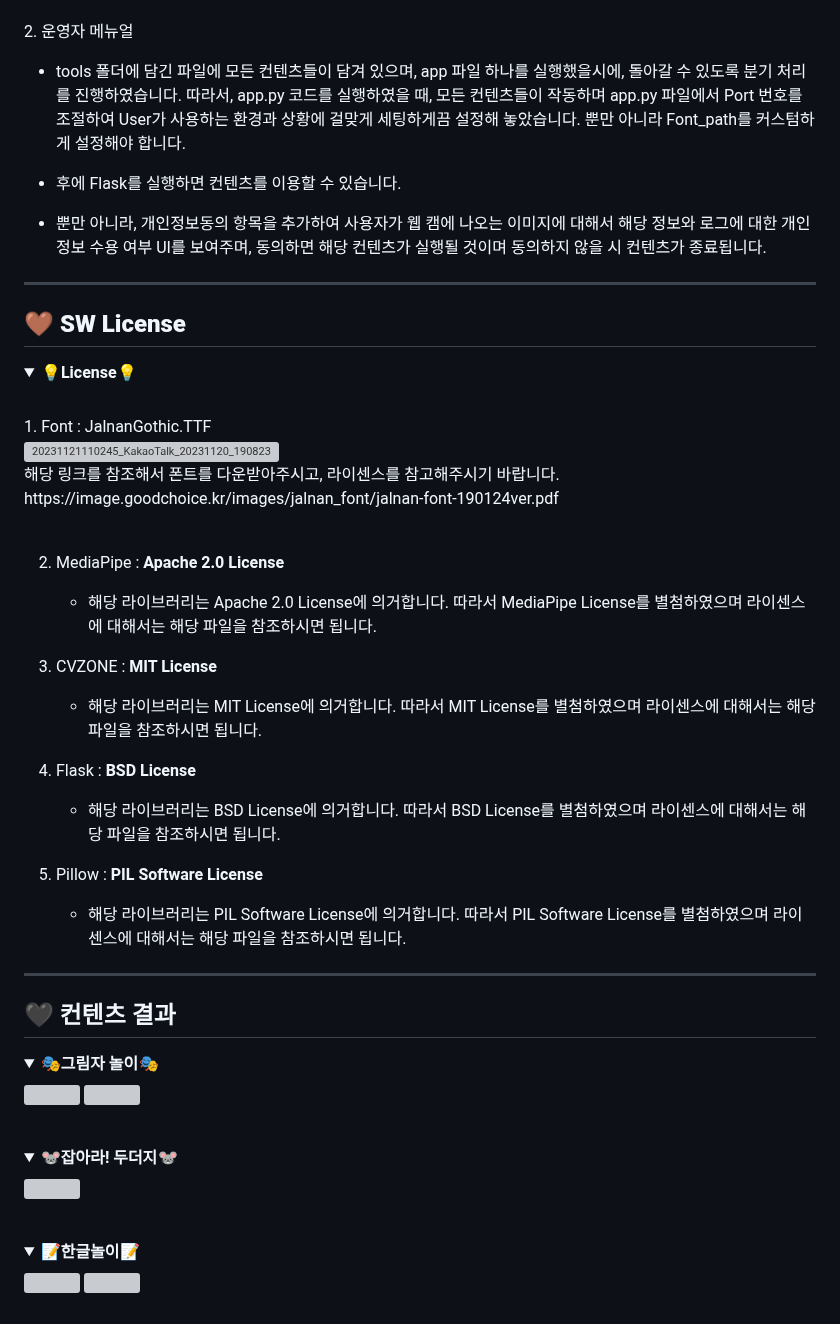
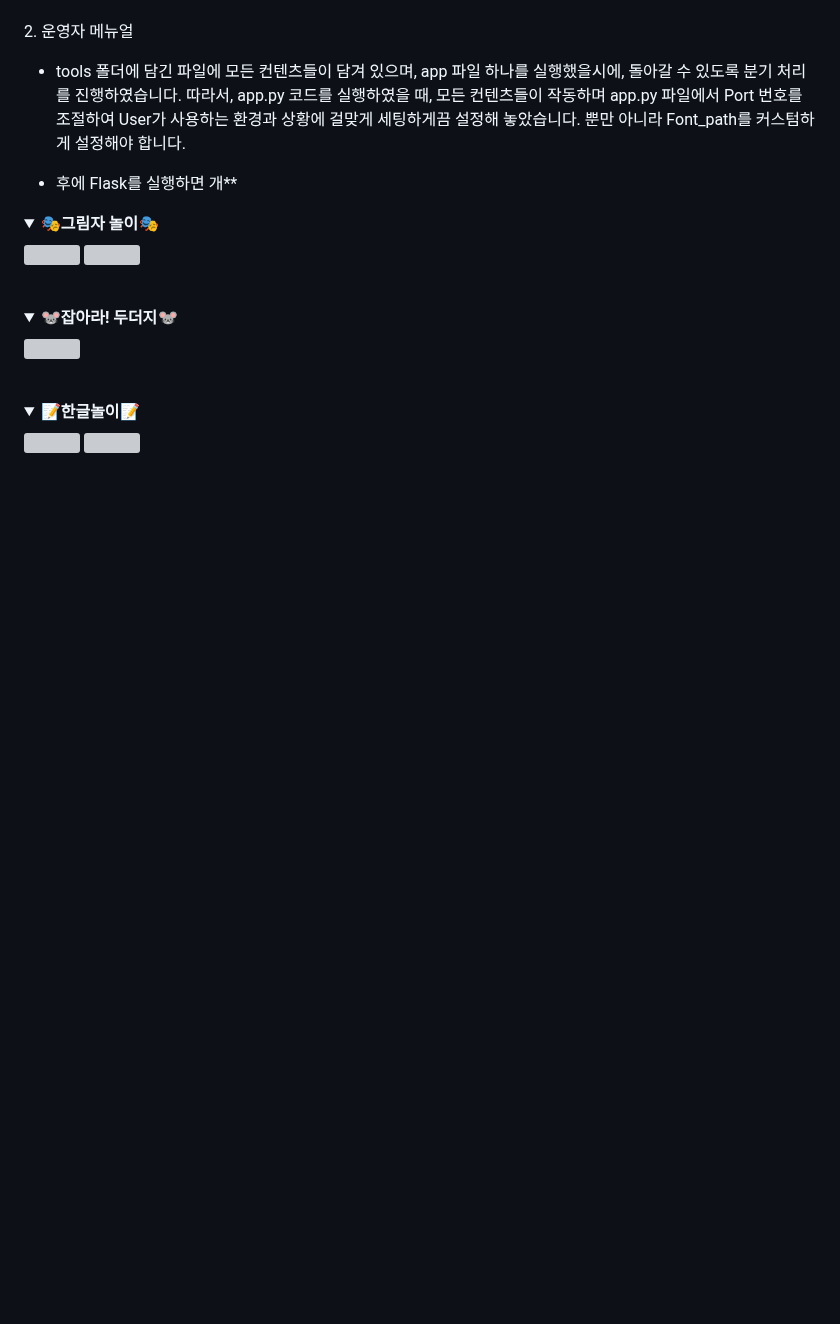
Before and after one commit to sunny7319/Hands_MediaPipe_project, a Markdown page: README.md, the part around the change. GitHub-like rendering; folded sections open; blank space fills up the shorter version; grey boxes are pictures that could not be loaded.

```diff
--- a/README.md
+++ b/README.md
@@ -124,46 +124,7 @@
 
   - tools 폴더에 담긴 파일에 모든 컨텐츠들이 담겨 있으며, app 파일 하나를 실행했을시에, 돌아갈 수 있도록 분기 처리를 진행하였습니다. 따라서, app.py 코드를 실행하였을 때, 모든 컨텐츠들이 작동하며 app.py 파일에서 Port 번호를 조절하여 User가 사용하는 환경과 상황에 걸맞게 세팅하게끔 설정해 놓았습니다. 뿐만 아니라 Font_path를 커스텀하게 설정해야 합니다.
 
-  - 후에 Flask를 실행하면 컨텐츠를 이용할 수 있습니다.
-
-  - 뿐만 아니라, 개인정보동의 항목을 추가하여 사용자가 웹 캠에 나오는 이미지에 대해서 해당 정보와 로그에 대한 개인정보 수용 여부 UI를 보여주며, 동의하면 해당 컨텐츠가 실행될 것이며 동의하지 않을 시 컨텐츠가 종료됩니다.
-  </br>
-
-</details>
-
-- - -
-## **🤎 SW License**
-<details>
-<summary><b>💡License💡</b></summary>
-<br>
-1. Font : JalnanGothic.TTF
-   <p align='left'>
-      <img width="400" alt="20231121110245_KakaoTalk_20231120_190823851" src="https://github.com/dnddl6962/flask/assets/96913965/848d1362-738e-4b94-9e19-6356e5380959" width = "630px">
-     <br>
-     해당 링크를 참조해서 폰트를 다운받아주시고, 라이센스를 참고해주시기 바랍니다.
-     <br>
-     https://image.goodchoice.kr/images/jalnan_font/jalnan-font-190124ver.pdf
-     <br>
-     <br>
-
-2. MediaPipe : **Apache 2.0 License**
-
-   - 해당 라이브러리는 Apache 2.0 License에 의거합니다. 따라서 MediaPipe License를 별첨하였으며 라이센스에 대해서는 해당 파일을 참조하시면 됩니다.
-
-
-3. CVZONE : **MIT License**
-   - 해당 라이브러리는 MIT License에 의거합니다. 따라서 MIT License를 별첨하였으며 라이센스에 대해서는 해당 파일을 참조하시면 됩니다.
-
-4. Flask : **BSD License**
-   - 해당 라이브러리는 BSD License에 의거합니다. 따라서 BSD License를 별첨하였으며 라이센스에 대해서는 해당 파일을 참조하시면 됩니다.
-
-5. Pillow : **PIL Software License**
-   - 해당 라이브러리는 PIL Software License에 의거합니다. 따라서 PIL Software License를 별첨하였으며 라이센스에 대해서는 해당 파일을 참조하시면 됩니다.
-   </p>
-</details>
-
-- - -
-## **🖤 컨텐츠 결과**
+  - 후에 Flask를 실행하면 개**
 <details>
 <summary><b>🎭그림자 놀이🎭</b></summary>
   <p align='left'>
```
